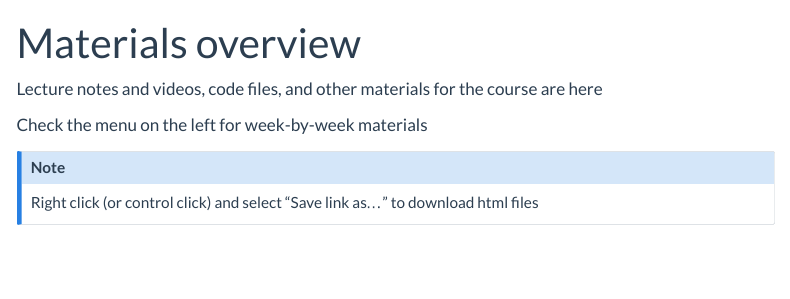
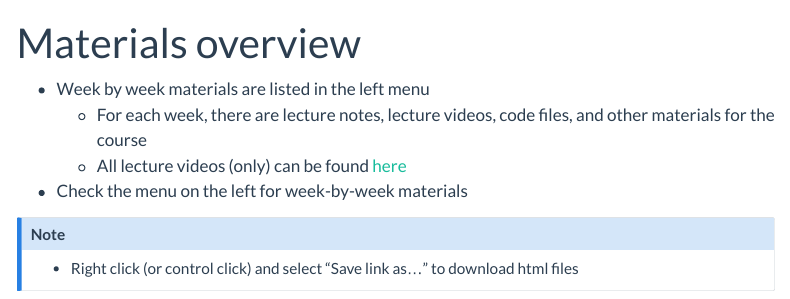
Before and after one commit to stefanycoxe/BTS510_Summer24, a Quarto document (materials/index.qmd): the page in a window 1100 px wide, from its top. Rendered offline with R 4.5, knitr and Pandoc in place of Quarto, with nearby package versions; menus at the side of the page are left out.

Commit message:
Final week 1?

```diff
--- a/materials/index.qmd
+++ b/materials/index.qmd
@@ -3,10 +3,11 @@ title: "Materials overview"
 #callout-icon: false
 ---
 
-Lecture notes and videos, code files, and other materials for the course are here
-
-Check the menu on the left for week-by-week materials
+* Week by week materials are listed in the left menu
+    * For each week, there are lecture notes, lecture videos, code files, and other materials for the course
+    * All lecture videos (only) can be found [here](https://www.youtube.com/playlist?list=PLKrGRYggZL-G6-zdw9C_O6YJvh_b5g6OE)
+* Check the menu on the left for week-by-week materials
 
 ::: {.callout-note}
-Right click (or control click) and select "Save link as..." to download html files
+* Right click (or control click) and select "Save link as..." to download html files
 :::
```
Also changed, not shown: assignments/index.qmd (+1 -2 lines), schedule.qmd (+1 -1 lines), syllabus.qmd (+1 -1 lines), docs/search.json, 7 other files.
